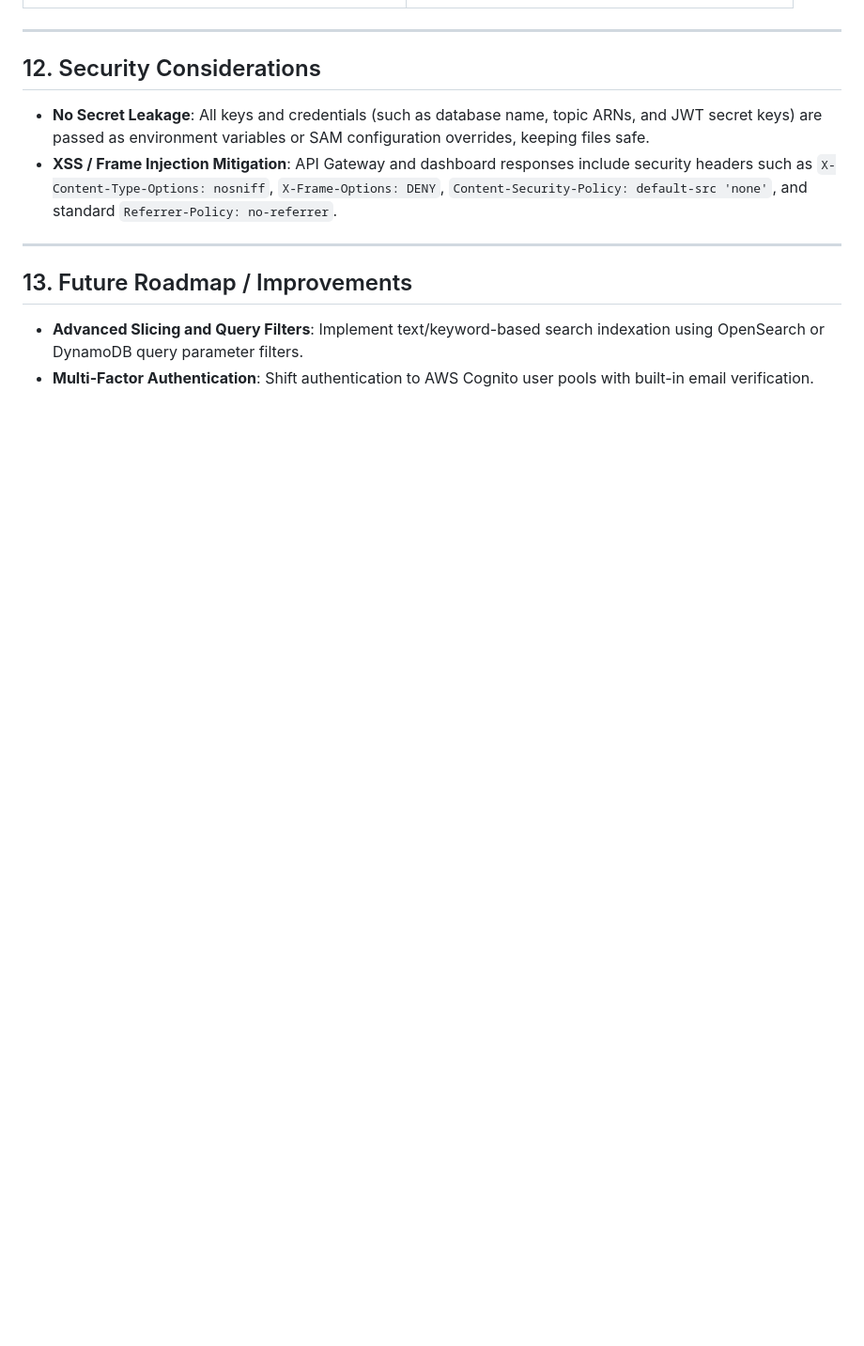
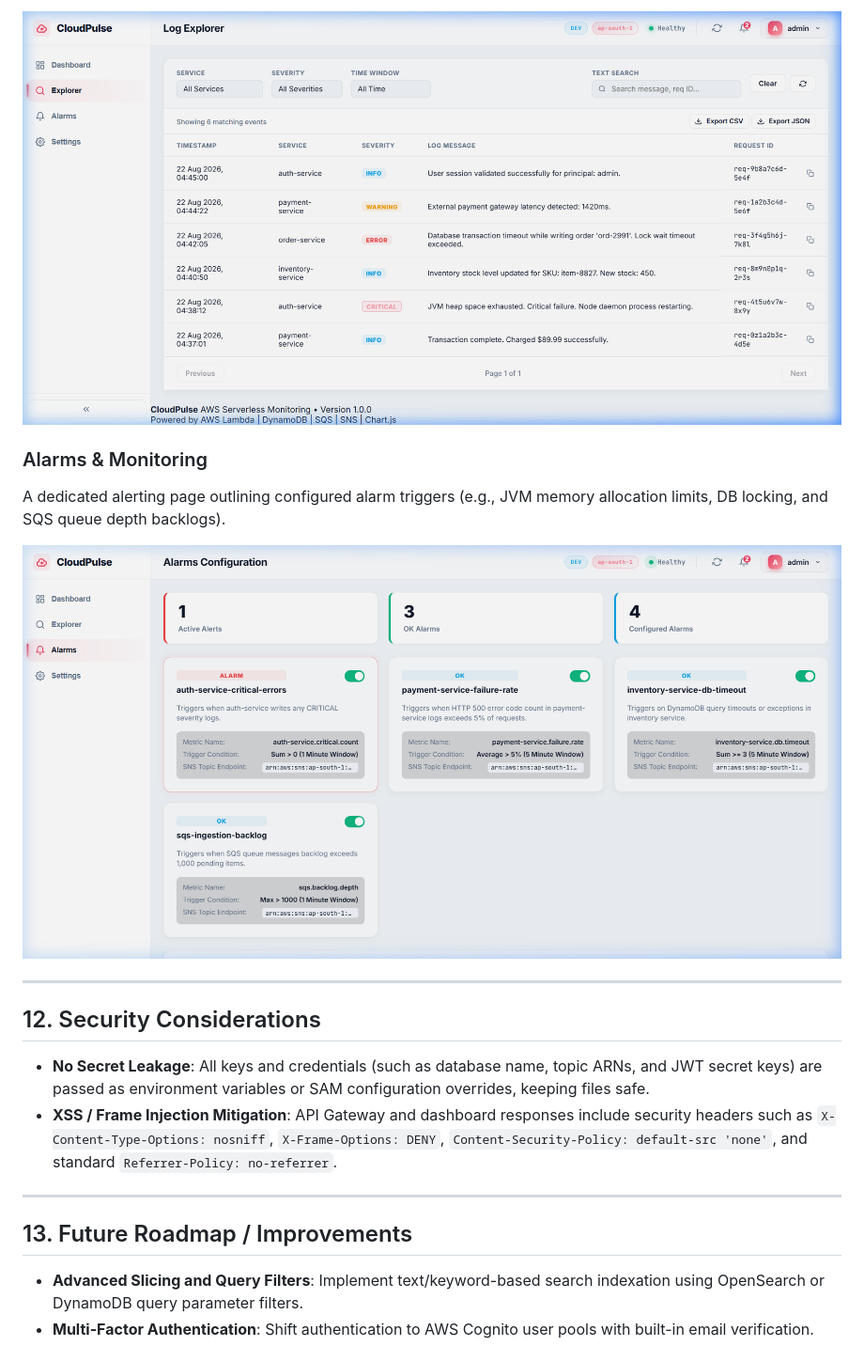
Before and after one commit to Manobala27/Cloudpulse, a Markdown page: README.md, the part around the change printed below. Shown: that part at 94% size. Rendered like a GitHub page; pictures changed too: docs/assets/screenshots/alarms-monitoring.png (added), docs/assets/screenshots/log-explorer.png (added); blank space fills up the shorter version.

```diff
--- a/README.md
+++ b/README.md
@@ -274,3 +285,10 @@ concurrency:
+![CloudPulse Log Explorer](docs/assets/screenshots/log-explorer.png)
+
+### Alarms & Monitoring
+
+A dedicated alerting page outlining configured alarm triggers (e.g., JVM memory allocation limits, DB locking, and SQS queue depth backlogs).
+
+![CloudPulse Alarms](docs/assets/screenshots/alarms-monitoring.png)
 
 ---
 
```
Also changed, not shown: other parts of README.md (+15 -4 lines), docs/assets/screenshots/dashboard-overview.png (added), docs/assets/screenshots/login-page.png (added).
